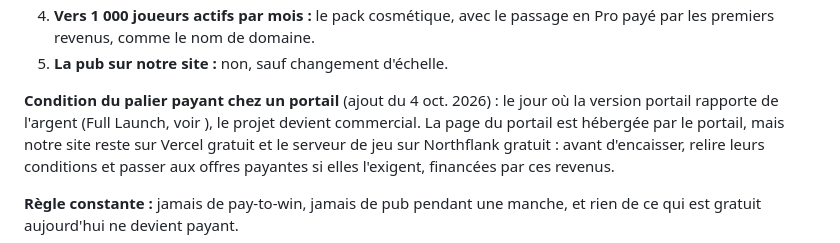
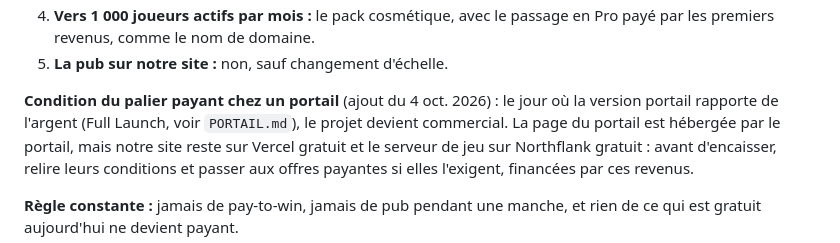
Before and after one commit to mickaelmarinho/larbin, a Markdown page: MONETISATION.md, the part around the change. Drawn GitHub-style.

Commit message:
Monétisation : le renvoi vers PORTAIL.md
Co-Authored-By: Claude Opus 5.5 <noreply@anthropic.com>

```diff
--- a/MONETISATION.md
+++ b/MONETISATION.md
@@ -124,8 +124,8 @@ gratuits** : on ajoute, on ne retire rien.
 5. **La pub sur notre site :** non, sauf changement d'échelle.
 
 **Condition du palier payant chez un portail** (ajout du 4 oct. 2026) : le
-jour où la version portail rapporte de l'argent (Full Launch, voir
-), le projet devient commercial. La page du portail est hébergée
+jour où la version portail rapporte de l'argent (Full Launch, voir `PORTAIL.md`),
+le projet devient commercial. La page du portail est hébergée
 par le portail, mais notre site reste sur Vercel gratuit et le serveur de jeu
 sur Northflank gratuit : avant d'encaisser, relire leurs conditions et passer
 aux offres payantes si elles l'exigent, financées par ces revenus.
```
